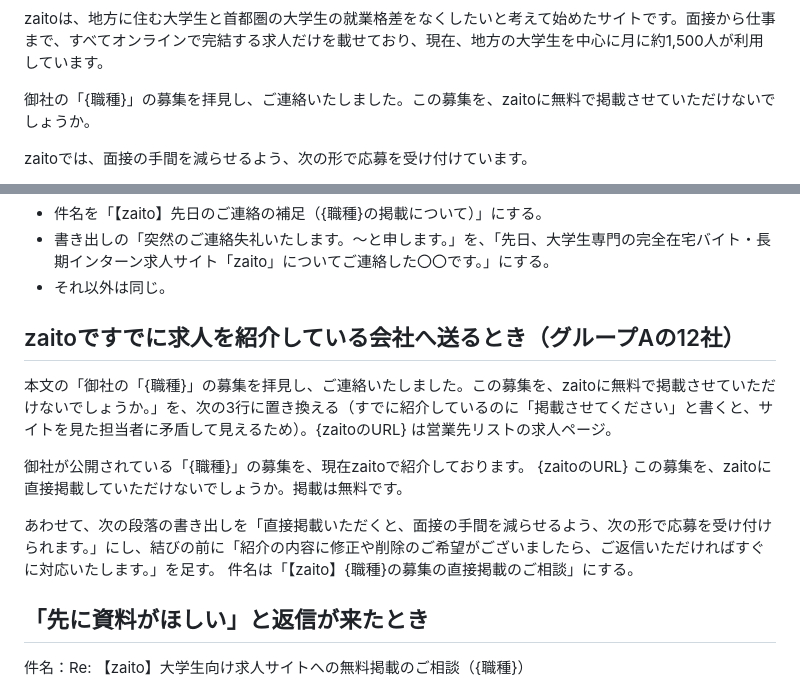
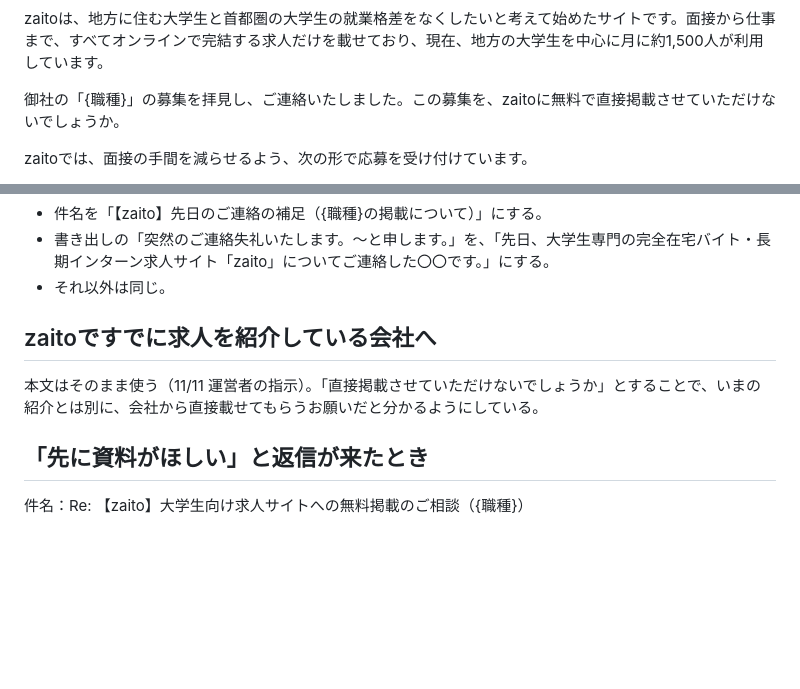
Before and after one commit to okonomidonn/test, a Markdown page: sales/営業文_2026-11_v5_就業格差と録画面接.md, 2 parts joined by grey strips. GitHub-like rendering; blank space fills up the shorter version.

Commit message:
営業文の第5版：紹介済みの会社も同じ本文にし、「直接掲載させていただけないでしょうか」とする
Co-Authored-By: Claude Opus 5.5 <noreply@anthropic.com>
Claude-Session: https://claude.ai/code/session_01Nc8VBXCZiKQdU3ws5s6smf

```diff
--- a/sales/営業文_2026-11_v5_就業格差と録画面接.md
+++ b/sales/営業文_2026-11_v5_就業格差と録画面接.md
@@ -20,7 +20,7 @@
 
 zaitoは、地方に住む大学生と首都圏の大学生の就業格差をなくしたいと考えて始めたサイトです。面接から仕事まで、すべてオンラインで完結する求人だけを載せており、現在、地方の大学生を中心に月に約1,500人が利用しています。
 
-御社の「{職種}」の募集を拝見し、ご連絡いたしました。この募集を、zaitoに無料で掲載させていただけないでしょうか。
+御社の「{職種}」の募集を拝見し、ご連絡いたしました。この募集を、zaitoに無料で直接掲載させていただけないでしょうか。
 
 zaitoでは、面接の手間を減らせるよう、次の形で応募を受け付けています。
 
@@ -46,16 +46,8 @@ info@zaito-work.com
 - 書き出しの「突然のご連絡失礼いたします。〜と申します。」を、「先日、大学生専門の完全在宅バイト・長期インターン求人サイト「zaito」についてご連絡した〇〇です。」にする。
 - それ以外は同じ。
 
-## zaitoですでに求人を紹介している会社へ送るとき（グループAの12社）
-
-本文の「御社の「{職種}」の募集を拝見し、ご連絡いたしました。この募集を、zaitoに無料で掲載させていただけないでしょうか。」を、次の3行に置き換える（すでに紹介しているのに「掲載させてください」と書くと、サイトを見た担当者に矛盾して見えるため）。{zaitoのURL} は営業先リストの求人ページ。
-
-御社が公開されている「{職種}」の募集を、現在zaitoで紹介しております。
-{zaitoのURL}
-この募集を、zaitoに直接掲載していただけないでしょうか。掲載は無料です。
-
-あわせて、次の段落の書き出しを「直接掲載いただくと、面接の手間を減らせるよう、次の形で応募を受け付けられます。」にし、結びの前に「紹介の内容に修正や削除のご希望がございましたら、ご返信いただければすぐに対応いたします。」を足す。
-件名は「【zaito】{職種}の募集の直接掲載のご相談」にする。
+## zaitoですでに求人を紹介している会社へ
+本文はそのまま使う（11/11 運営者の指示）。「直接掲載させていただけないでしょうか」とすることで、いまの紹介とは別に、会社から直接載せてもらうお願いだと分かるようにしている。
 
 ## 「先に資料がほしい」と返信が来たとき
 
```
